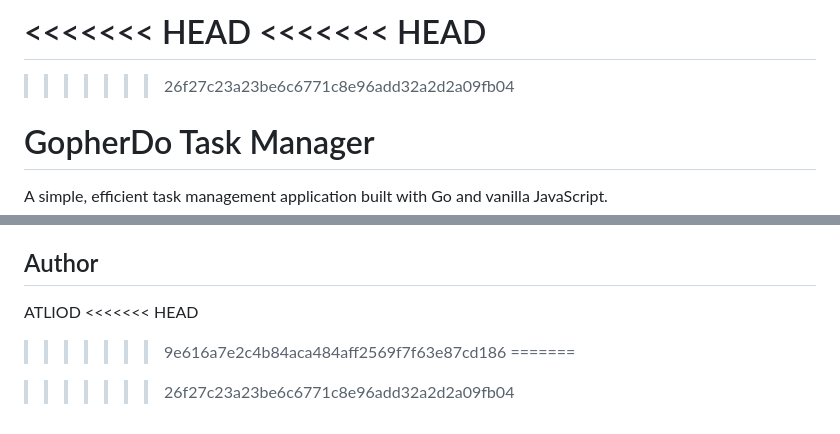
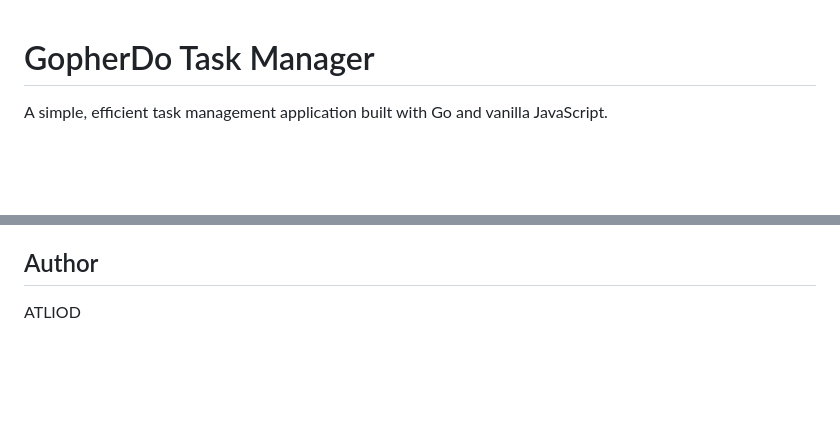
Before and after one commit to ATLIOD/gopherdo, a Markdown page: README.md, 2 parts joined by grey strips. Rendered like a GitHub page; blank space fills up the shorter version.

```diff
--- a/README.md
+++ b/README.md
@@ -1,7 +1,3 @@
-<<<<<<< HEAD
-<<<<<<< HEAD
-=======
->>>>>>> 26f27c23a23be6c6771c8e96add32a2d2a09fb04
 # GopherDo Task Manager
 
 A simple, efficient task management application built with Go and vanilla JavaScript.
@@ -248,8 +244,3 @@ This project is licensed under the GPL-3.0 license - see the LICENSE file for de
 ## Author
 
 ATLIOD
-<<<<<<< HEAD
->>>>>>> 9e616a7e2c4b84aca484aff2569f7f63e87cd186
-=======
-
->>>>>>> 26f27c23a23be6c6771c8e96add32a2d2a09fb04
```
